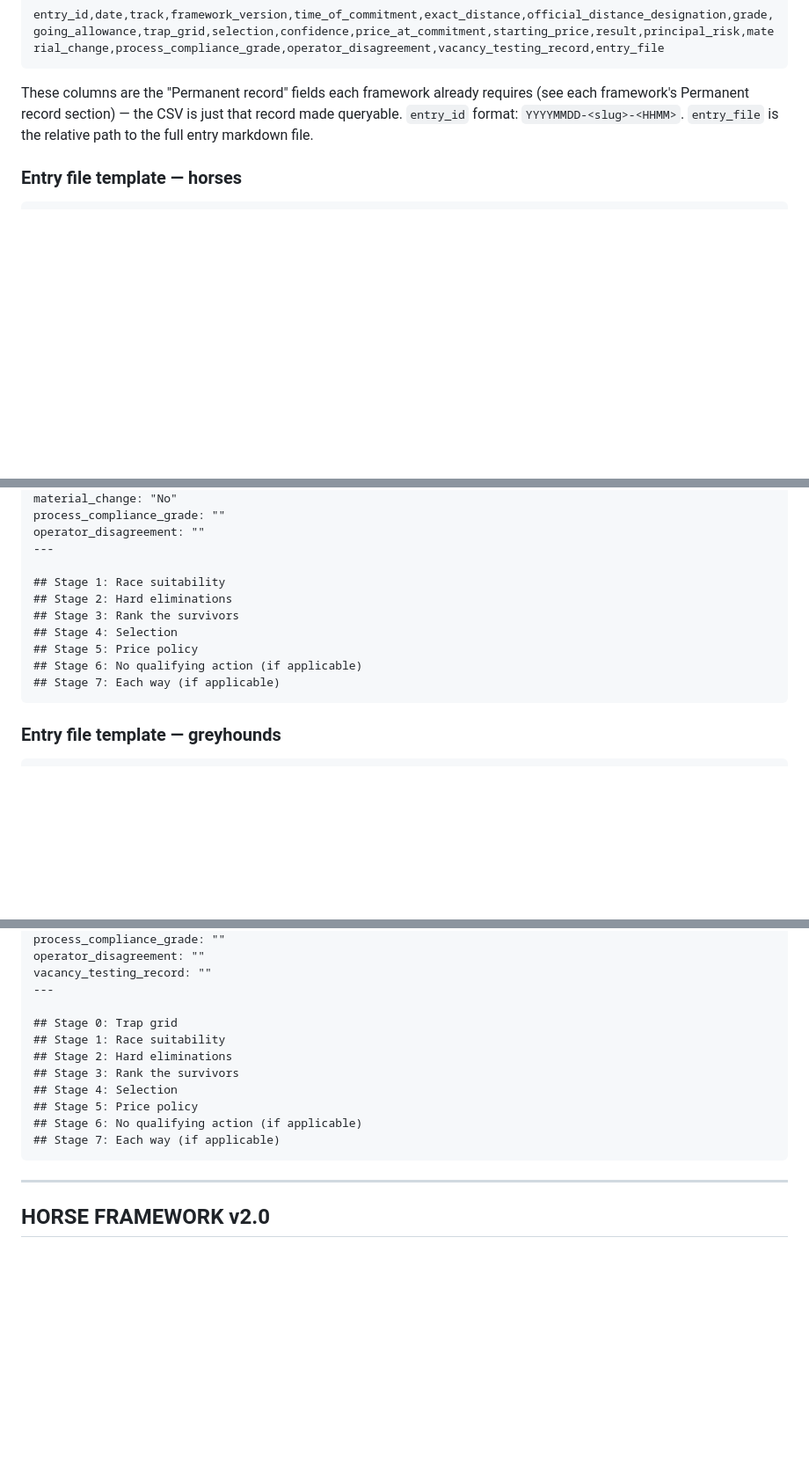
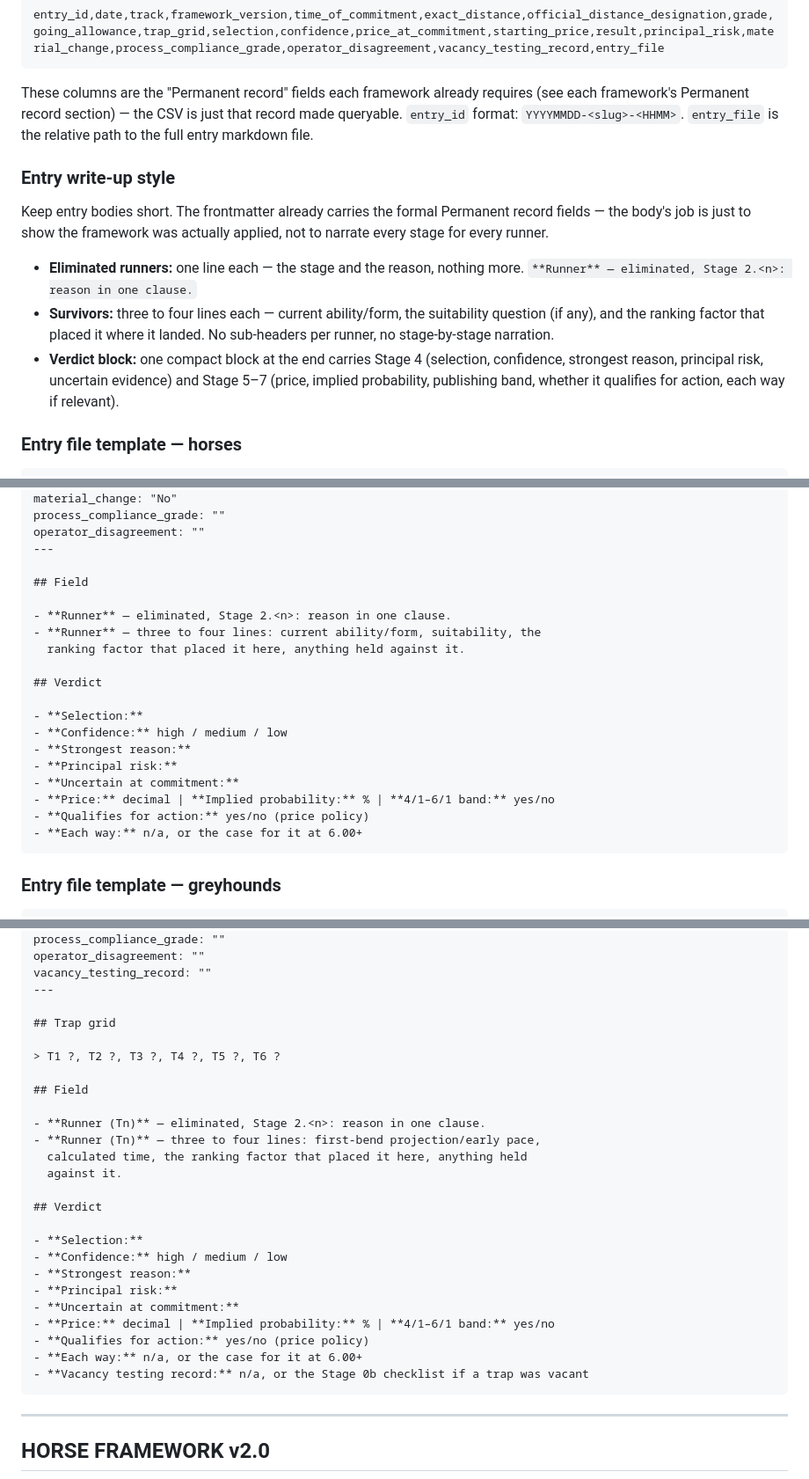
Before and after one commit to Readtherace/read-the-race, a Markdown page: CLAUDE.md, 3 parts joined by grey strips. Shown at 88% size. Rendered like a GitHub page; blank space fills up the shorter version.

Commit message:
Shorten entry write-up format
Entry bodies were narrating every framework stage for every runner.
New format: one line per eliminated runner (stage + reason), three to
four lines per survivor, then a compact verdict block. Frontmatter
already carries the formal Permanent record fields, so the body's job
is just to show the framework was applied, not to restate it in full.
Templates in CLAUDE.md and the Goodwood entry both rewritten to match.

Co-Authored-By: Claude Sonnet 5 <noreply@anthropic.com>

````diff
--- a/CLAUDE.md
+++ b/CLAUDE.md
@@ -95,6 +95,22 @@ requires (see each framework's Permanent record section) — the CSV is just
 that record made queryable. `entry_id` format: `YYYYMMDD-<slug>-<HHMM>`.
 `entry_file` is the relative path to the full entry markdown file.
 
+### Entry write-up style
+
+Keep entry bodies short. The frontmatter already carries the formal
+Permanent record fields — the body's job is just to show the framework was
+actually applied, not to narrate every stage for every runner.
+
+- **Eliminated runners:** one line each — the stage and the reason, nothing
+  more. `**Runner** — eliminated, Stage 2.<n>: reason in one clause.`
+- **Survivors:** three to four lines each — current ability/form, the
+  suitability question (if any), and the ranking factor that placed it
+  where it landed. No sub-headers per runner, no stage-by-stage narration.
+- **Verdict block:** one compact block at the end carries Stage 4
+  (selection, confidence, strongest reason, principal risk, uncertain
+  evidence) and Stage 5–7 (price, implied probability, publishing band,
+  whether it qualifies for action, each way if relevant).
+
 ### Entry file template — horses
 
 ```markdown
@@ -121,13 +137,22 @@ process_compliance_grade: ""
 operator_disagreement: ""
 ---
 
-## Stage 1: Race suitability
-## Stage 2: Hard eliminations
-## Stage 3: Rank the survivors
-## Stage 4: Selection
-## Stage 5: Price policy
-## Stage 6: No qualifying action (if applicable)
-## Stage 7: Each way (if applicable)
+## Field
+
+- **Runner** — eliminated, Stage 2.<n>: reason in one clause.
+- **Runner** — three to four lines: current ability/form, suitability, the
+  ranking factor that placed it here, anything held against it.
+
+## Verdict
+
+- **Selection:**
+- **Confidence:** high / medium / low
+- **Strongest reason:**
+- **Principal risk:**
+- **Uncertain at commitment:**
+- **Price:** decimal | **Implied probability:** % | **4/1–6/1 band:** yes/no
+- **Qualifies for action:** yes/no (price policy)
+- **Each way:** n/a, or the case for it at 6.00+
 ```
 
 ### Entry file template — greyhounds
@@ -156,14 +181,28 @@ operator_disagreement: ""
 vacancy_testing_record: ""
 ---
 
-## Stage 0: Trap grid
-## Stage 1: Race suitability
-## Stage 2: Hard eliminations
-## Stage 3: Rank the survivors
-## Stage 4: Selection
-## Stage 5: Price policy
-## Stage 6: No qualifying action (if applicable)
-## Stage 7: Each way (if applicable)
+## Trap grid
+
+> T1 ?, T2 ?, T3 ?, T4 ?, T5 ?, T6 ?
+
+## Field
+
+- **Runner (Tn)** — eliminated, Stage 2.<n>: reason in one clause.
+- **Runner (Tn)** — three to four lines: first-bend projection/early pace,
+  calculated time, the ranking factor that placed it here, anything held
+  against it.
+
+## Verdict
+
+- **Selection:**
+- **Confidence:** high / medium / low
+- **Strongest reason:**
+- **Principal risk:**
+- **Uncertain at commitment:**
+- **Price:** decimal | **Implied probability:** % | **4/1–6/1 band:** yes/no
+- **Qualifies for action:** yes/no (price policy)
+- **Each way:** n/a, or the case for it at 6.00+
+- **Vacancy testing record:** n/a, or the Stage 0b checklist if a trap was vacant
 ```
 
 ---
````
Also changed, not shown: 1 other file.
